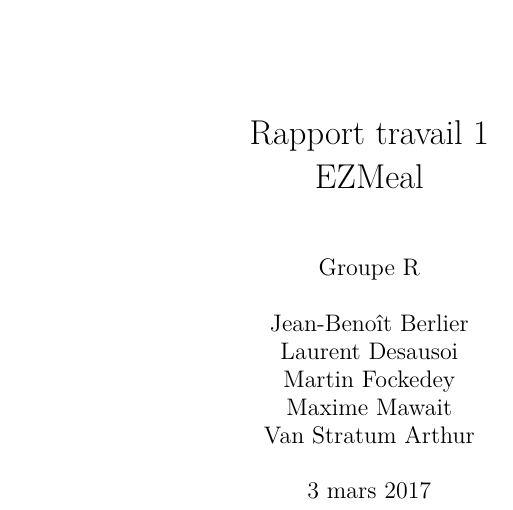
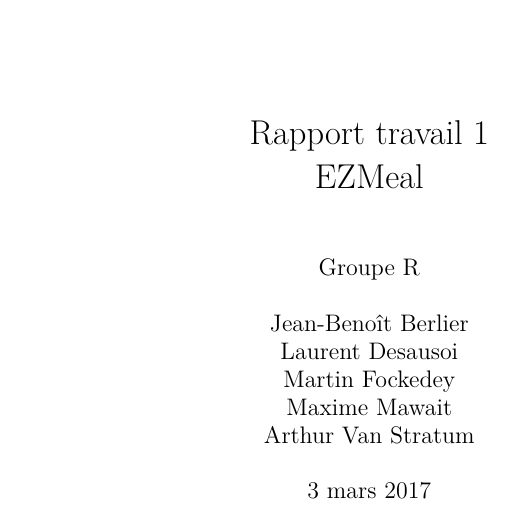
Before and after one commit to JBerlier/EZMeal, a LaTeX document (Documentation/Rapport.tex): part of page 1 of 2, cut so that both start at the same text. Compiled offline with pdfLaTeX.

Commit message:
Update Rapport.tex

```diff
--- a/Documentation/Rapport.tex
+++ b/Documentation/Rapport.tex
@@ -15,7 +15,7 @@
 \usepackage{array}
 \newcolumntype{M}[1]{>{\raggedright}m{#1}}
 \title{Rapport travail 1 \\EZMeal}
-\author{Groupe R\\ \\Jean-Benoît Berlier\\Laurent Desausoi \\ Martin Fockedey \\Maxime Mawait \\Van Stratum Arthur
+\author{Groupe R\\ \\Jean-Benoît Berlier\\Laurent Desausoi \\ Martin Fockedey \\Maxime Mawait \\Arthur Van Stratum
 }
 \date{\today}
 \makeindex
```
